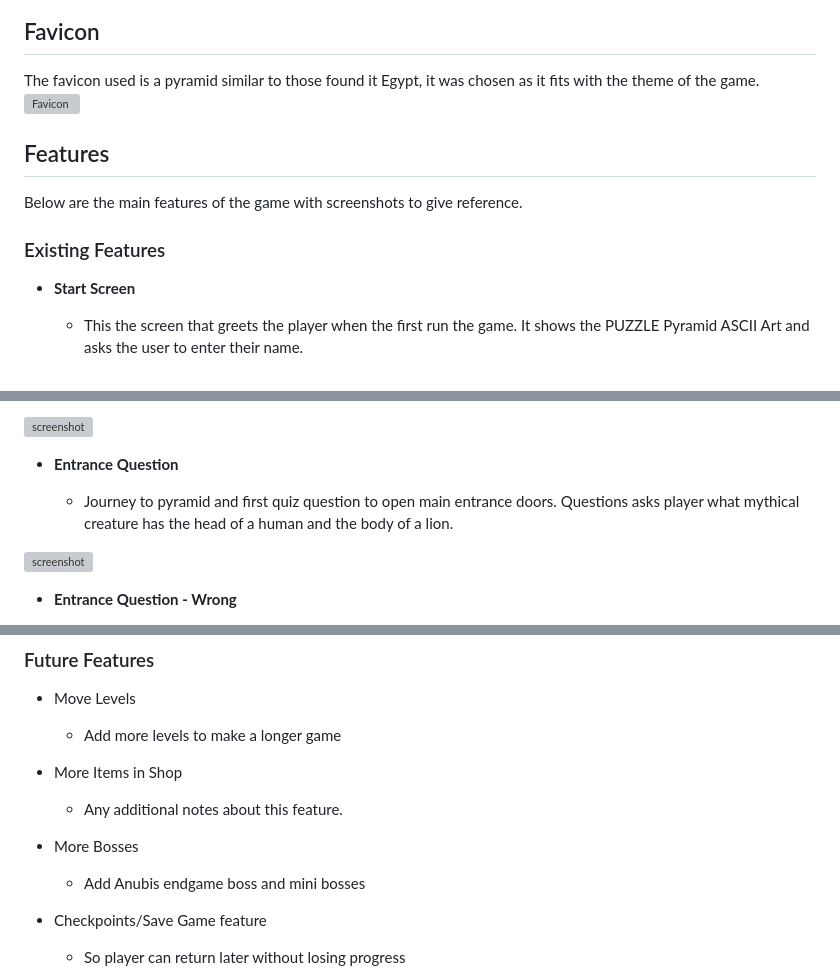
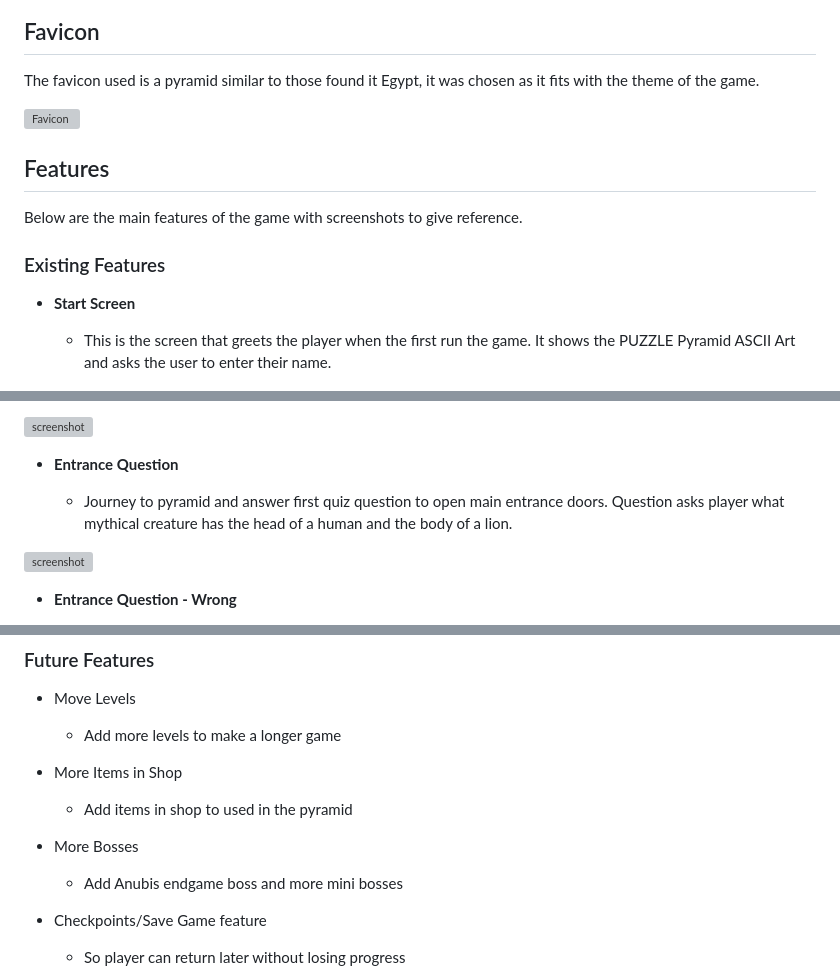
Before and after one commit to ogc1231/puzzle-pyramid, a Markdown page: README.md, 3 parts joined by grey strips. Drawn GitHub-style; grey boxes are pictures that could not be loaded.

```diff
--- a/README.md
+++ b/README.md
@@ -31,6 +31,7 @@ This flowchart gives an overview of the multiple paths, inputs and decision that
 ## Favicon
 
 The favicon used is a pyramid similar to those found it Egypt, it was chosen as it fits with the theme of the game.
+
 ![Favicon](https://github.com/ogc1231/puzzle-pyramid/blob/main/views/favicon/pyramid.png)
 
 ## Features
@@ -41,7 +42,7 @@ Below are the main features of the game with screenshots to give reference.
 
 - **Start Screen**
 
-    - This the screen that greets the player when the first run the game. It shows the PUZZLE Pyramid ASCII Art and asks the user to enter their name.
+    - This is the screen that greets the player when the first run the game. It shows the PUZZLE Pyramid ASCII Art and asks the user to enter their name.
 
 ![screenshot](https://github.com/ogc1231/puzzle-pyramid/blob/main/documentation/testing/start_screen.PNG)
 
@@ -101,7 +102,7 @@ Below are the main features of the game with screenshots to give reference.
 
 - **Entrance Question**
 
-    - Journey to pyramid and first quiz question to open main entrance doors. Questions asks player what mythical creature has the head of a human and the body of a lion.
+    - Journey to pyramid and answer first quiz question to open main entrance doors. Question asks player what mythical creature has the head of a human and the body of a lion.
 
 ![screenshot](https://github.com/ogc1231/puzzle-pyramid/blob/main/documentation/testing/go_to_shop_no.PNG)
 
@@ -239,10 +243,10 @@ Below are the main features of the game with screenshots to give reference.
     - Add more levels to make a longer game
 
 - More Items in Shop
-    - Any additional notes about this feature.
+    - Add items in shop to used in the pyramid
 
 - More Bosses
-    - Add Anubis endgame boss and mini bosses
+    - Add Anubis endgame boss and more mini bosses
 
 - Checkpoints/Save Game feature
     - So player can return later without losing progress
```
Also changed, not shown: other parts of README.md (+9 -4 lines).
